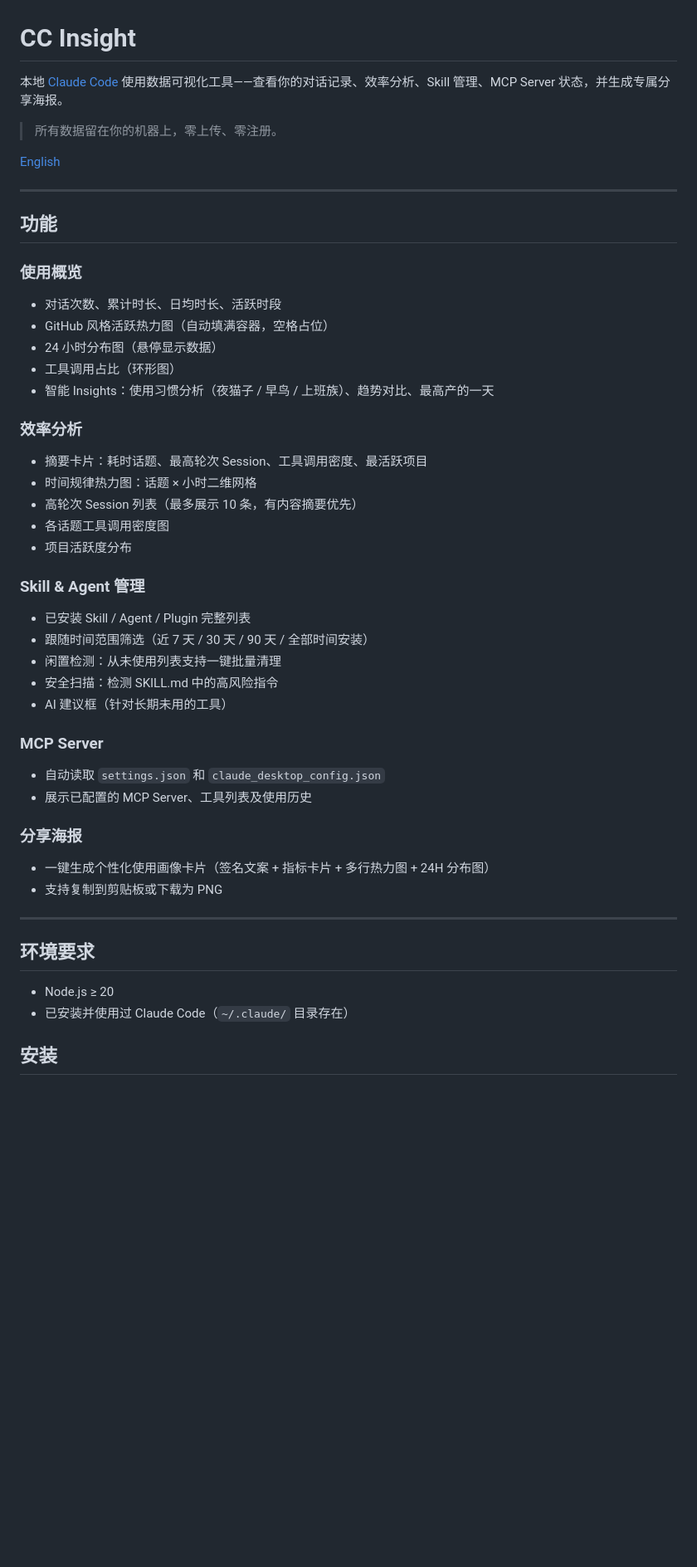
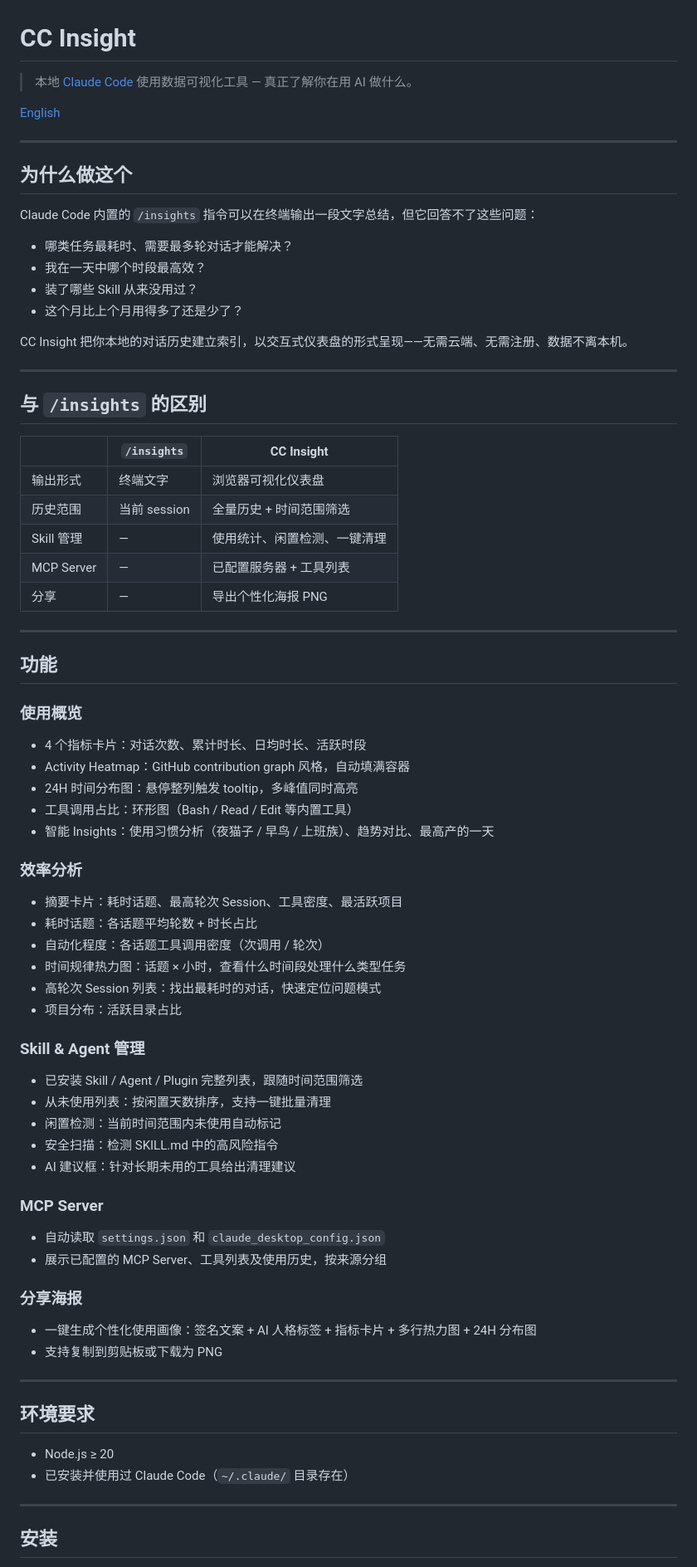
Before and after one commit to hopeee-lab/cc-insight, a Markdown page: README.zh.md, the part around one of its changes. Shown at 83% size. Rendered like a GitHub page; blank space fills up the shorter version.

```diff
--- a/README.zh.md
+++ b/README.zh.md
@@ -1,42 +1,66 @@
 # CC Insight
 
-本地 [Claude Code](https://claude.ai/code) 使用数据可视化工具——查看你的对话记录、效率分析、Skill 管理、MCP Server 状态，并生成专属分享海报。
-
-> 所有数据留在你的机器上，零上传、零注册。
+> 本地 [Claude Code](https://claude.ai/code) 使用数据可视化工具 — 真正了解你在用 AI 做什么。
 
 [English](README.md)
+
+---
+
+## 为什么做这个
+
+Claude Code 内置的 `/insights` 指令可以在终端输出一段文字总结，但它回答不了这些问题：
+
+- 哪类任务最耗时、需要最多轮对话才能解决？
+- 我在一天中哪个时段最高效？
+- 装了哪些 Skill 从来没用过？
+- 这个月比上个月用得多了还是少了？
+
+CC Insight 把你本地的对话历史建立索引，以交互式仪表盘的形式呈现——无需云端、无需注册、数据不离本机。
+
+---
+
+## 与 `/insights` 的区别
+
+| | `/insights` | CC Insight |
+|---|---|---|
+| 输出形式 | 终端文字 | 浏览器可视化仪表盘 |
+| 历史范围 | 当前 session | 全量历史 + 时间范围筛选 |
+| Skill 管理 | — | 使用统计、闲置检测、一键清理 |
+| MCP Server | — | 已配置服务器 + 工具列表 |
+| 分享 | — | 导出个性化海报 PNG |
 
 ---
 
 ## 功能
 
 ### 使用概览
-- 对话次数、累计时长、日均时长、活跃时段
-- GitHub 风格活跃热力图（自动填满容器，空格占位）
-- 24 小时分布图（悬停显示数据）
-- 工具调用占比（环形图）
+- 4 个指标卡片：对话次数、累计时长、日均时长、活跃时段
+- Activity Heatmap：GitHub contribution graph 风格，自动填满容器
+- 24H 时间分布图：悬停整列触发 tooltip，多峰值同时高亮
+- 工具调用占比：环形图（Bash / Read / Edit 等内置工具）
 - 智能 Insights：使用习惯分析（夜猫子 / 早鸟 / 上班族）、趋势对比、最高产的一天
 
 ### 效率分析
-- 摘要卡片：耗时话题、最高轮次 Session、工具调用密度、最活跃项目
-- 时间规律热力图：话题 × 小时二维网格
-- 高轮次 Session 列表（最多展示 10 条，有内容摘要优先）
-- 各话题工具调用密度图
-- 项目活跃度分布
+- 摘要卡片：耗时话题、最高轮次 Session、工具密度、最活跃项目
+- 耗时话题：各话题平均轮数 + 时长占比
+- 自动化程度：各话题工具调用密度（次调用 / 轮次）
+- 时间规律热力图：话题 × 小时，查看什么时间段处理什么类型任务
+- 高轮次 Session 列表：找出最耗时的对话，快速定位问题模式
+- 项目分布：活跃目录占比
 
 ### Skill & Agent 管理
-- 已安装 Skill / Agent / Plugin 完整列表
-- 跟随时间范围筛选（近 7 天 / 30 天 / 90 天 / 全部时间安装）
-- 闲置检测：从未使用列表支持一键批量清理
+- 已安装 Skill / Agent / Plugin 完整列表，跟随时间范围筛选
+- 从未使用列表：按闲置天数排序，支持一键批量清理
+- 闲置检测：当前时间范围内未使用自动标记
 - 安全扫描：检测 SKILL.md 中的高风险指令
-- AI 建议框（针对长期未用的工具）
+- AI 建议框：针对长期未用的工具给出清理建议
 
 ### MCP Server
 - 自动读取 `settings.json` 和 `claude_desktop_config.json`
-- 展示已配置的 MCP Server、工具列表及使用历史
+- 展示已配置的 MCP Server、工具列表及使用历史，按来源分组
 
 ### 分享海报
-- 一键生成个性化使用画像卡片（签名文案 + 指标卡片 + 多行热力图 + 24H 分布图）
+- 一键生成个性化使用画像：签名文案 + AI 人格标签 + 指标卡片 + 多行热力图 + 24H 分布图
 - 支持复制到剪贴板或下载为 PNG
 
 ---
@@ -46,5 +70,7 @@
 - Node.js ≥ 20
 - 已安装并使用过 Claude Code（`~/.claude/` 目录存在）
 
+---
+
 ## 安装
 
```
Also changed, not shown: other parts of README.zh.md (+18 -24 lines), README.md (+54 -55 lines).
